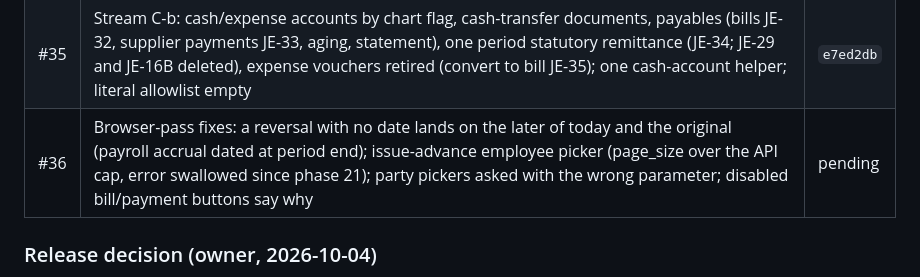
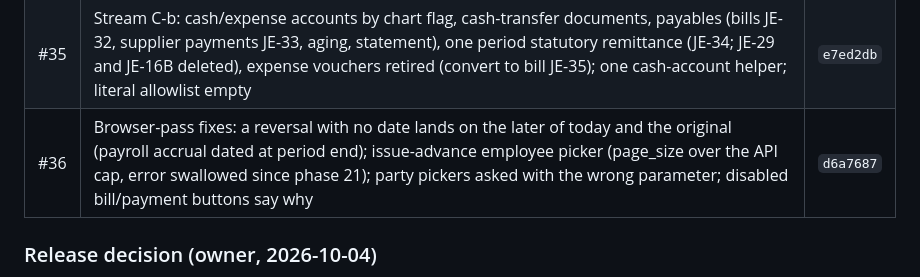
Before and after one commit to izhanjunaid/cold-store-claudecode, a Markdown page: docs/25_accounting_consolidation.md, the part around the change. Drawn GitHub-style.

Commit message:
docs(25): #36 merged as d6a7687
Co-Authored-By: Claude Opus 5.5 <noreply@anthropic.com>
Claude-Session: https://claude.ai/code/session_01FLV1DEkPsD89JiceSCrLau

```diff
--- a/docs/25_accounting_consolidation.md
+++ b/docs/25_accounting_consolidation.md
@@ -647,7 +647,7 @@ contractions (REVERSED enum value, `cash_flow_section`, `other_deductions_pkr`,
 | #33 | Stream E: statements on `ledger.ts`, cash flow by the chart, owner equity documents, chart rules in the API, opening balances (AP per supplier), shell (badge, closed-through, statement kit) | `554ced2` |
 | #34 | Payroll reverse refused once a recovered advance was written off (owner decision) | `28f8054` |
 | #35 | Stream C-b: cash/expense accounts by chart flag, cash-transfer documents, payables (bills JE-32, supplier payments JE-33, aging, statement), one period statutory remittance (JE-34; JE-29 and JE-16B deleted), expense vouchers retired (convert to bill JE-35); one cash-account helper; literal allowlist empty | `e7ed2db` |
-| #36 | Browser-pass fixes: a reversal with no date lands on the later of today and the original (payroll accrual dated at period end); issue-advance employee picker (page_size over the API cap, error swallowed since phase 21); party pickers asked with the wrong parameter; disabled bill/payment buttons say why | pending |
+| #36 | Browser-pass fixes: a reversal with no date lands on the later of today and the original (payroll accrual dated at period end); issue-advance employee picker (page_size over the API cap, error swallowed since phase 21); party pickers asked with the wrong parameter; disabled bill/payment buttons say why | `d6a7687` |
 
 ### Release decision (owner, 2026-10-04)
 **The client box starts fresh on v0.6.0; it is not upgraded from v0.5.x.** The §8 pre-update checks and the in-app
```
